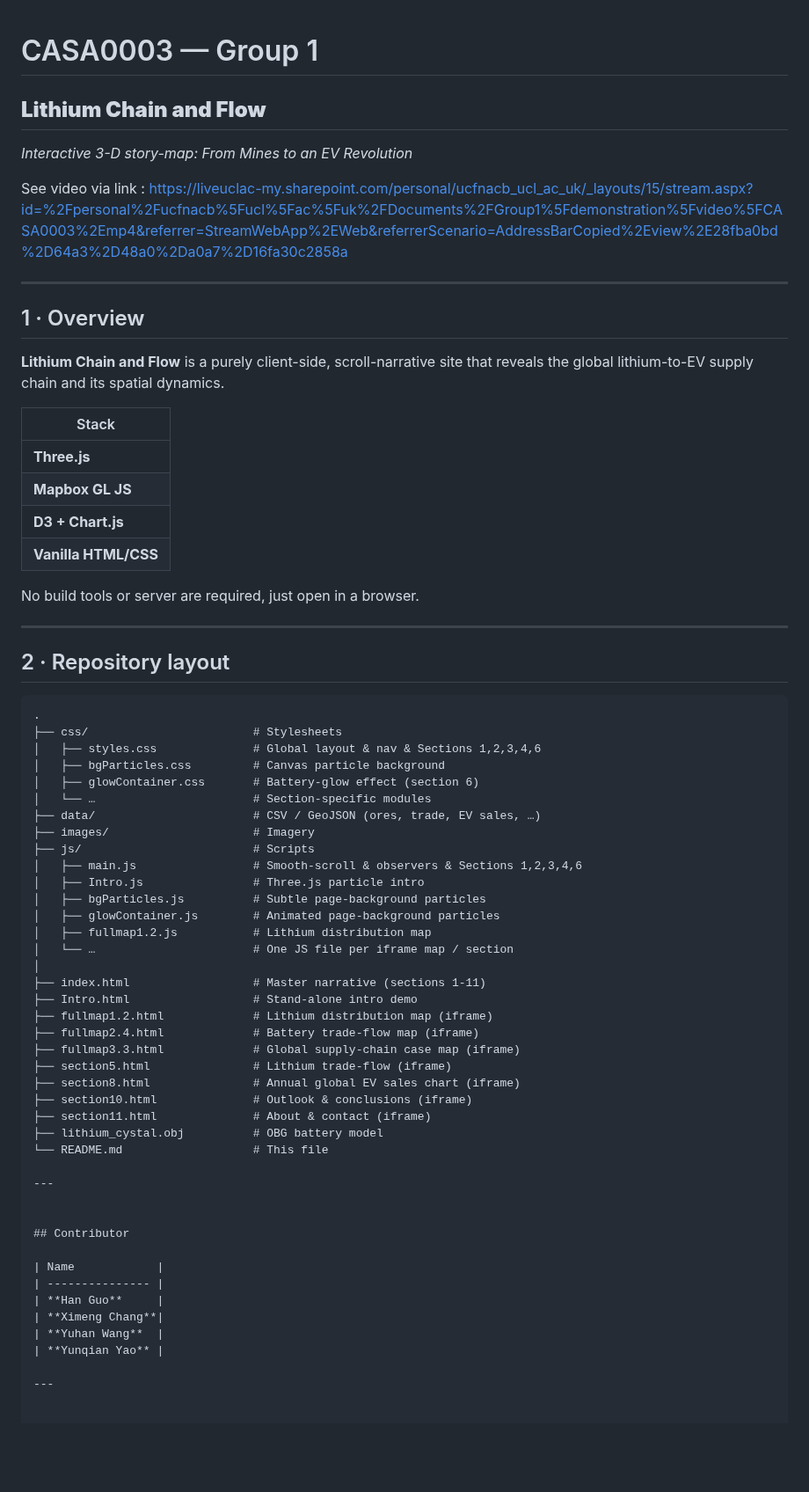
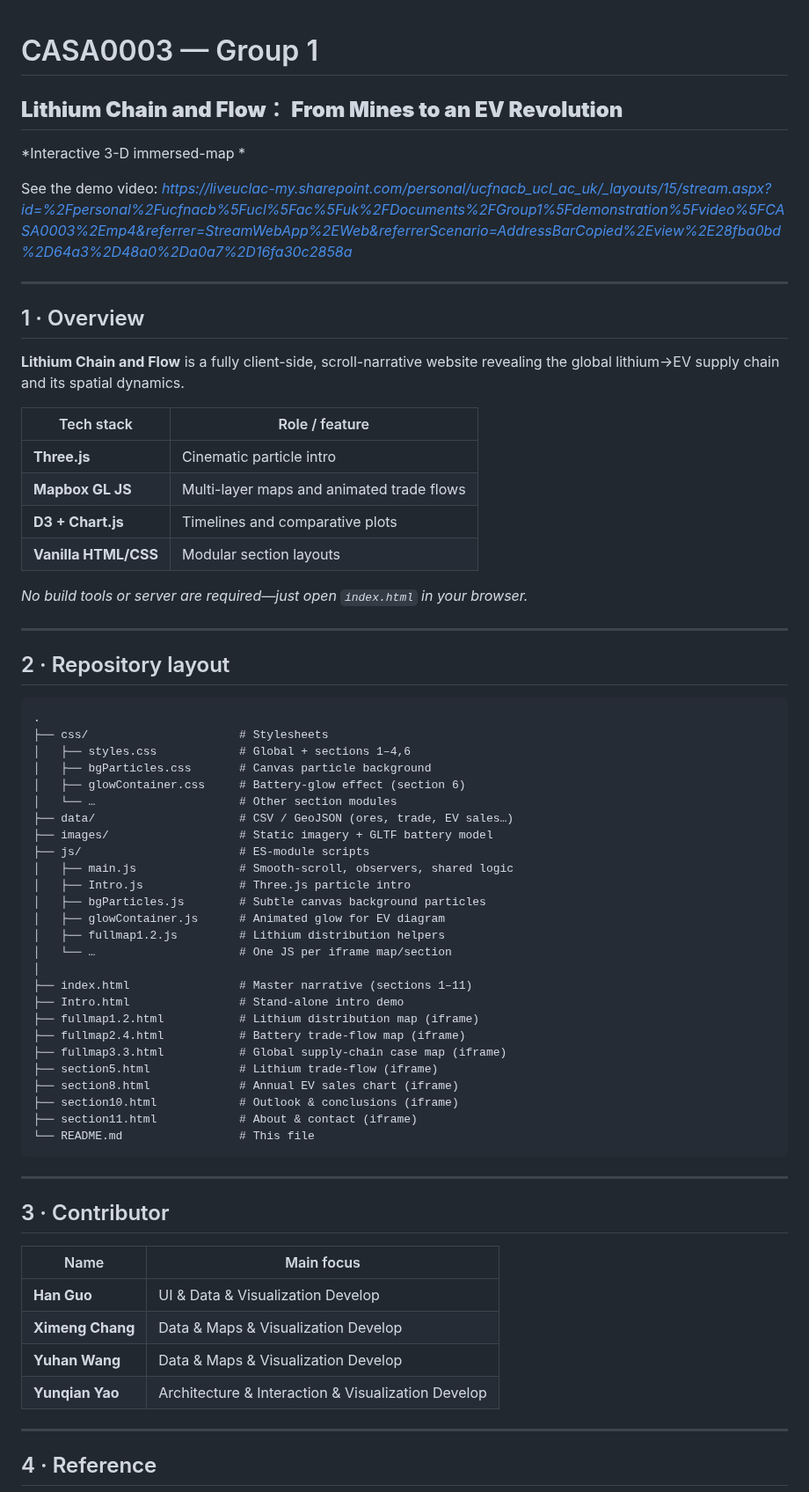
Before and after one commit to cladyles/CASA0003_Lithium, a Markdown page: README.md, the part around one of its changes. Shown at 88% size. Rendered like a GitHub page; blank space fills up the shorter version.

Commit message:
Update README.md
5.12.3

````diff
--- a/README.md
+++ b/README.md
@@ -1,23 +1,25 @@
 # CASA0003 — Group 1
-## **Lithium Chain and Flow**
-*Interactive 3-D story-map: From Mines to an EV Revolution*
 
-See video via link : https://liveuclac-my.sharepoint.com/personal/ucfnacb_ucl_ac_uk/_layouts/15/stream.aspx?id=%2Fpersonal%2Fucfnacb%5Fucl%5Fac%5Fuk%2FDocuments%2FGroup1%5Fdemonstration%5Fvideo%5FCASA0003%2Emp4&referrer=StreamWebApp%2EWeb&referrerScenario=AddressBarCopied%2Eview%2E28fba0bd%2D64a3%2D48a0%2Da0a7%2D16fa30c2858a
+## **Lithium Chain and Flow： From Mines to an EV Revolution**
+
+*Interactive 3-D immersed-map *
+
+See the demo video: *https://liveuclac-my.sharepoint.com/personal/ucfnacb_ucl_ac_uk/_layouts/15/stream.aspx?id=%2Fpersonal%2Fucfnacb%5Fucl%5Fac%5Fuk%2FDocuments%2FGroup1%5Fdemonstration%5Fvideo%5FCASA0003%2Emp4&referrer=StreamWebApp%2EWeb&referrerScenario=AddressBarCopied%2Eview%2E28fba0bd%2D64a3%2D48a0%2Da0a7%2D16fa30c2858a*
 
 ---
 
 ## 1 · Overview
-**Lithium Chain and Flow** is a purely client-side, scroll-narrative site that
-reveals the global lithium-to-EV supply chain and its spatial dynamics.
 
-| Stack |
-|-------|
-| **Three.js** |
-| **Mapbox GL JS** |
-| **D3 + Chart.js** |
-| **Vanilla HTML/CSS** |
+**Lithium Chain and Flow** is a fully client-side, scroll-narrative website revealing the global lithium→EV supply chain and its spatial dynamics.
 
-No build tools or server are required, just open in a browser.
+| Tech stack           | Role / feature                            |
+| -------------------- | ----------------------------------------- |
+| **Three.js**         | Cinematic particle intro                  |
+| **Mapbox GL JS**     | Multi-layer maps and animated trade flows |
+| **D3 + Chart.js**    | Timelines and comparative plots           |
+| **Vanilla HTML/CSS** | Modular section layouts                   |
+
+*No build tools or server are required—just open `index.html` in your browser.*
 
 ---
 
@@ -25,45 +27,45 @@ No build tools or server are required, just open in a browser.
 
 ```text
 .
-├── css/                        # Stylesheets
-│   ├── styles.css              # Global layout & nav & Sections 1,2,3,4,6
-│   ├── bgParticles.css         # Canvas particle background
-│   ├── glowContainer.css       # Battery-glow effect (section 6)
-│   └── …                       # Section-specific modules
-├── data/                       # CSV / GeoJSON (ores, trade, EV sales, …)
-├── images/                     # Imagery
-├── js/                         # Scripts
-│   ├── main.js                 # Smooth-scroll & observers & Sections 1,2,3,4,6
-│   ├── Intro.js                # Three.js particle intro
-│   ├── bgParticles.js          # Subtle page-background particles
-│   ├── glowContainer.js        # Animated page-background particles
-│   ├── fullmap1.2.js           # Lithium distribution map
-│   └── …                       # One JS file per iframe map / section
+├── css/                      # Stylesheets
+│   ├── styles.css            # Global + sections 1–4,6
+│   ├── bgParticles.css       # Canvas particle background
+│   ├── glowContainer.css     # Battery-glow effect (section 6)
+│   └── …                     # Other section modules
+├── data/                     # CSV / GeoJSON (ores, trade, EV sales…)
+├── images/                   # Static imagery + GLTF battery model
+├── js/                       # ES-module scripts
+│   ├── main.js               # Smooth-scroll, observers, shared logic
+│   ├── Intro.js              # Three.js particle intro
+│   ├── bgParticles.js        # Subtle canvas background particles
+│   ├── glowContainer.js      # Animated glow for EV diagram
+│   ├── fullmap1.2.js         # Lithium distribution helpers
+│   └── …                     # One JS per iframe map/section
 │
-├── index.html                  # Master narrative (sections 1-11)
-├── Intro.html                  # Stand-alone intro demo
-├── fullmap1.2.html             # Lithium distribution map (iframe)
-├── fullmap2.4.html             # Battery trade-flow map (iframe)
-├── fullmap3.3.html             # Global supply-chain case map (iframe)
-├── section5.html               # Lithium trade-flow (iframe)
-├── section8.html               # Annual global EV sales chart (iframe)
-├── section10.html              # Outlook & conclusions (iframe)
-├── section11.html              # About & contact (iframe)
-├── lithium_cystal.obj          # OBG battery model
-└── README.md                   # This file
+├── index.html                # Master narrative (sections 1–11)
+├── Intro.html                # Stand-alone intro demo
+├── fullmap1.2.html           # Lithium distribution map (iframe)
+├── fullmap2.4.html           # Battery trade-flow map (iframe)
+├── fullmap3.3.html           # Global supply-chain case map (iframe)
+├── section5.html             # Lithium trade-flow (iframe)
+├── section8.html             # Annual EV sales chart (iframe)
+├── section10.html            # Outlook & conclusions (iframe)
+├── section11.html            # About & contact (iframe)
+└── README.md                 # This file
+```
 
 ---
 
+## 3 · Contributor
 
-## Contributor
-
-| Name            |
-| --------------- |
-| **Han Guo**     |
-| **Ximeng Chang**|
-| **Yuhan Wang**  |
-| **Yunqian Yao** |
+| Name             | Main focus             |
+| ---------------- | ---------------------- |
+| **Han Guo**      | UI & Data & Visualization Develop|
+| **Ximeng Chang** | Data & Maps & Visualization Develop |
+| **Yuhan Wang**   | Data & Maps & Visualization Develop |
+| **Yunqian Yao**  | Architecture & Interaction & Visualization Develop |
 
 ---
 
+## 4 · Reference
 
````
Also changed, not shown: other parts of README.md (+19 -45 lines).
